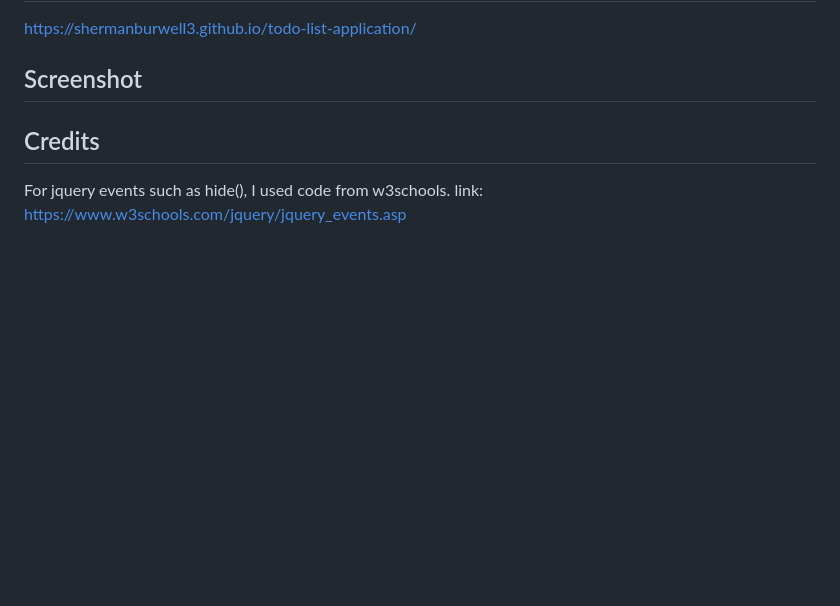
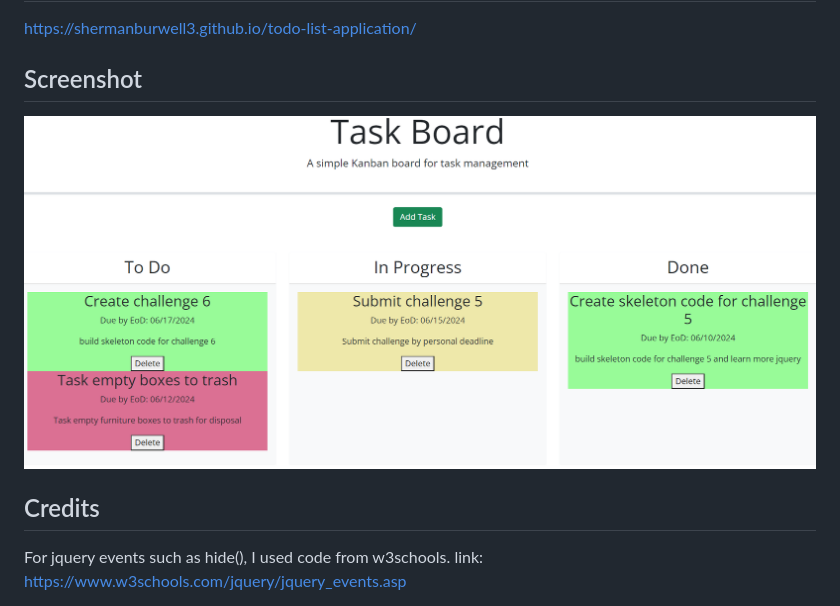
Before and after one commit to shermanburwell3/todo-list-application, a Markdown page: README.md, the part around the change. GitHub-like rendering; pictures changed too: image.png (added); blank space fills up the shorter version.

Commit message:
Applied final changes to code and readme

```diff
--- a/README.md
+++ b/README.md
@@ -16,6 +16,7 @@ Red - Past task due date
 https://shermanburwell3.github.io/todo-list-application/
 
 ## Screenshot
+![Screenshot of deployed to do list application](image.png)
 
 ## Credits
 For jquery events such as hide(), I used code from w3schools.
```
